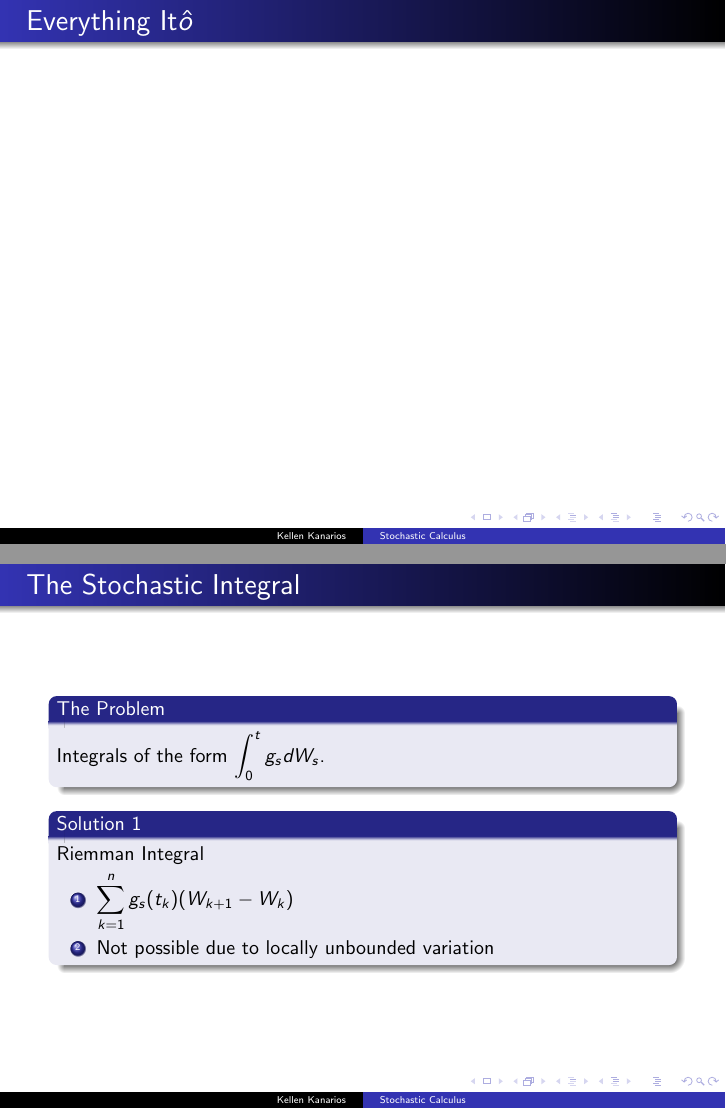
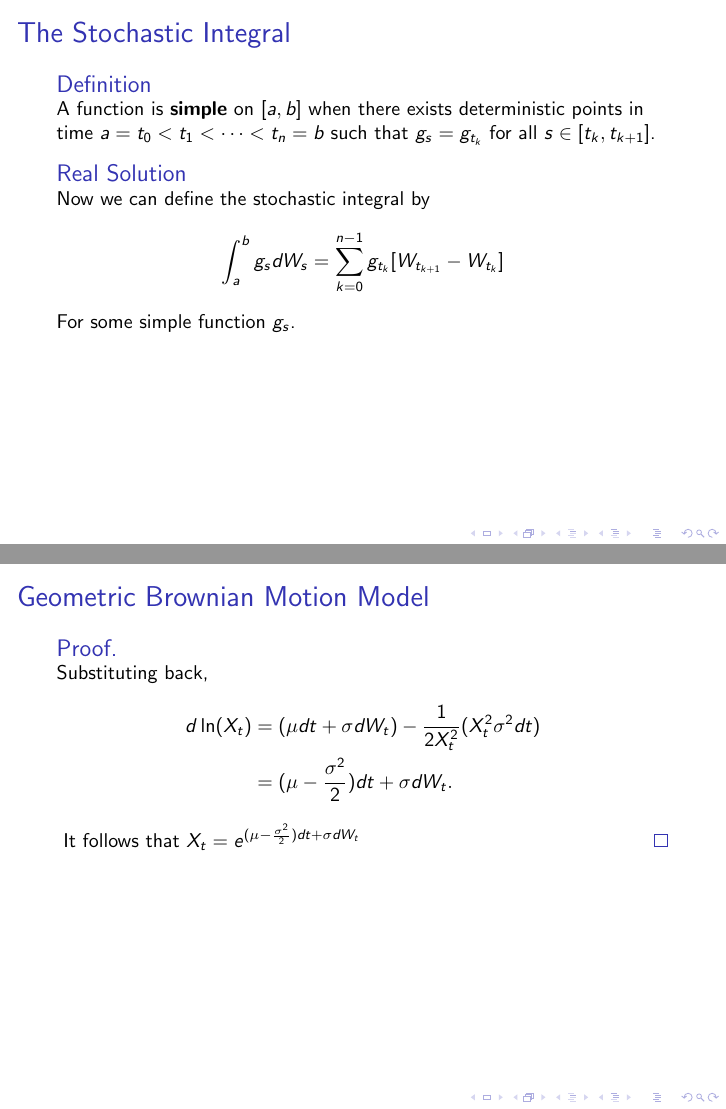
Before and after one commit to kkanarios32/Brownian-Motion, LaTeX slides (presentation/main.tex): pages 11 and 13 of 16 before the commit and pages 22 and 30 of 30 after it, joined at a grey line. Compiled offline with pdfLaTeX.

Commit message:
grinded a bit

```diff
--- a/presentation/main.tex
+++ b/presentation/main.tex
@@ -2,7 +2,6 @@
 \documentclass[10pt]{beamer}
 
 \usepackage{mathtools}
-\usetheme{Warsaw}
 
 % Title page details
 \title{Stochastic Calculus}
@@ -145,71 +148,96 @@
     }
 \end{frame}
 
-\begin{frame}
-  \frametitle{Everything It$\hat{o}$}
-\end{frame}
-
-\begin{frame}
+\begin{frame}[t]
   \frametitle{The Stochastic Integral}
+  \begin{onlyenv}<1-3>
     \begin{block}{The Problem}
       Integrals of the form $\displaystyle\int_{0}^{t}g_s dW_s$.
     \end{block}
-  \pause
-  \only<2>{
-    \begin{block}{Solution 1}
-      Riemman Integral
+  \end{onlyenv}
+  \begin{onlyenv}<2-3>
+    \begin{block}{Possible Solution 1}
+      Try to define like the Riemman Integral
       \begin{enumerate}
-        \item $\displaystyle\sum_{k = 1}^{n}g_s(t_k)(W_{k+1} - W_{k})$
-        \item Not possible due to locally unbounded variation
+        \item<2-> $\displaystyle\sum_{k = 1}^{n}g_s(W_{t_{k+1}} - W_{t_{k}})$
+        \item<3-> Not possible due to locally unbounded variation of a Wiener Process.
       \end{enumerate}
     \end{block}
-  }
+  \end{onlyenv}
+  \begin{onlyenv}<4->
+    \begin{definition}
+      A function is \textbf{simple} on $[a,b]$ when there exists deterministic points in time $a = t_0 < t_1 < \dots < t_n = b$ such that $g_s = g_{t_k}$ for all $s \in [t_k, t_{k+1}]$.
+    \end{definition}
+  \end{onlyenv}
+  \begin{onlyenv}<5->
+      \begin{block}{Real Solution}
+        Now we can define the stochastic integral by
+        \begin{align*}
+          \displaystyle\int_{a}^{b}g_s dW_s = \displaystyle\sum_{k = 0}^{n - 1}g_{t_k}[W_{t_{k+1}} - W_{t_{k}}]
+        \end{align*}
+        For some simple function $g_s$.
+      \end{block}
+  \end{onlyenv}
 \end{frame}
 
-\begin{frame}
+\begin{frame}[t]
   \frametitle{Geometric Brownian Motion Model}
-  \only<1>{
+  \begin{onlyenv}<1-2>
     \begin{definition}
       \textbf{Geometric Brownian Motion} is a stochastic process whose dynamics follow the stochastic differential equation
       \begin{align*}
-      dX_t = \alpha X_t dt + \sigma X_t dW_t
+        dX_t = \alpha X_t dt + \sigma X_t dW_t \text{ for some } \alpha,\beta \in \mathbb{R}
       \end{align*}
-    We can write the equation as
+      Where $dW_t$ is the infinitesimal increment of the Wiener process.
+    \end{definition}
+  \end{onlyenv}
+  \begin{onlyenv}<2>
+    \begin{block}{Claim:}
+      The closed form of Geometric Brownian Motion is:
       \begin{align*}
-      X_t = (\alpha + \sigma W_t)X_t
-    \end{align*}
-    Where $W$ is the time derivative of the Wiener process.
-  \end{definition}
-  }
-  \only<2>{
-  \begin{block}{Derivation}
-    Assume $S_t$ follows a Geometric Brownian Motion. Using Ito's lemma,
-    \begin{align*}
-      d\log(S_t) = \frac{1}{S_t}dS_t - \frac{1}{2S_t^2}(dSt)^2
-    \end{align*}
-    From the definition,
-    \begin{align*}
-      d\log(S_t) = \frac{1}{S_t}(\mu S_t dt + \sigma S_t dW_t) - \frac{1}{2S_t^2}(\mu S_t dt + \sigma S_t dW_t)^2
-    \end{align*}
-    Note that
-    \begin{align*}
-      (\mu S_t dt + \sigma S_t dW_t)^2 &= S_t^2(\mu^2dt^2 + \sigma^2dW_t^2 + 2\mu \sigma dtdW_t)
-    \end{align*}
-    From Ito's multiplication table, $dt^2 = 0 = dtdW_t$ and $dW_t^2 = dt$ such that
-    \begin{align*}
-      (\mu S_t dt + \sigma S_t dW_t)^2 &= S_t^2 \sigma^2 dt
+        X_t = X_0 e^{(\mu - \frac{\sigma^2}{2})dt + \sigma dW_t}
       \end{align*}
     \end{block}
+  \end{onlyenv}
+  \begin{onlyenv}<3-6>
+    \begin{block}{Proof.}
+      Assume $X_t$ follows a Geometric Brownian Motion. Using Ito's lemma,
+      \begin{align*}
+        d\ln(X_t) = \frac{1}{X_t}dX_t - \frac{1}{2X_t^2}(dX_t)^2
+      \end{align*}
+      \onslide<4->{
+        From our definition of Geometric Brownian Motion,
+        \begin{align*}
+          d\ln(X_t) = \frac{1}{X_t}(\mu X_t dt + \sigma X_t dW_t) - \frac{1}{2X_t^2}(\mu X_t dt + \sigma X_t dW_t)^2
+        \end{align*}
       }
-  \only<3>{
-    \begin{block}{Derivation cont.}
+      \onslide<5->{
+        Note that:
+        \begin{align*}
+          (\mu X_t dt + \sigma X_t dW_t)^2 &= X_t^2(\mu^2dt^2 + \sigma^2dW_t^2 + 2\mu \sigma dtdW_t)
+        \end{align*}
+      }
+  % \end{onlyenv}
+      \onslide<6->{
+        From Ito's multiplication table, $(dt)^2 = 0 = (dt)(dW_t)$ and $(dW_t)^2 = dt$ such that
+        \begin{align*}
+          (\mu X_t dt + \sigma X_t dW_t)^2 &= X_t^2 \sigma^2 dt
+        \end{align*}
+      }
+    \end{block}
+  \end{onlyenv}
+  \begin{onlyenv}<7->
+    \begin{proof}
         Substituting back,
         \begin{align*}
-        dlog(S_t) &= (\mu dt + \sigma dW_t) - \frac{1}{2S_t^2}(S_t^2 \sigma^2 dt) \\
-        &= (\mu - \frac{\sigma^2}{2})dt + \sigma dW_t
+          d\ln(X_t) &= (\mu dt + \sigma dW_t) - \frac{1}{2X_t^2}(X_t^2 \sigma^2 dt) \\
+          &= (\mu - \frac{\sigma^2}{2})dt + \sigma dW_t.
         \end{align*}
-    \end{block}
+        \onslide<8->{
+        It follows that $X_t = e^{(\mu - \frac{\sigma^2}{2})dt + \sigma dW_t}$
         }
+    \end{proof}
+  \end{onlyenv}
 \end{frame}
 
 \end{document}
```
Also changed, not shown: presentation/main.pdf, presentation/main.tex (62 more changed lines). Lines whose indentation alone changed are shown as unchanged.
